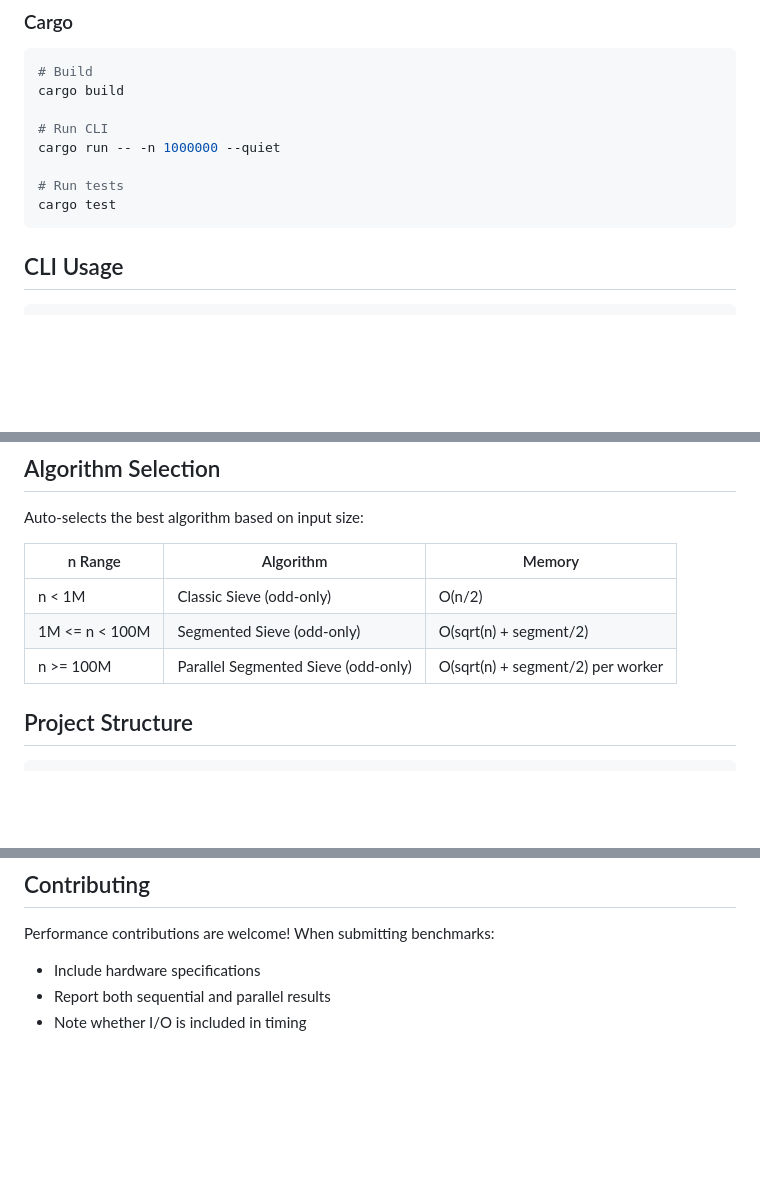
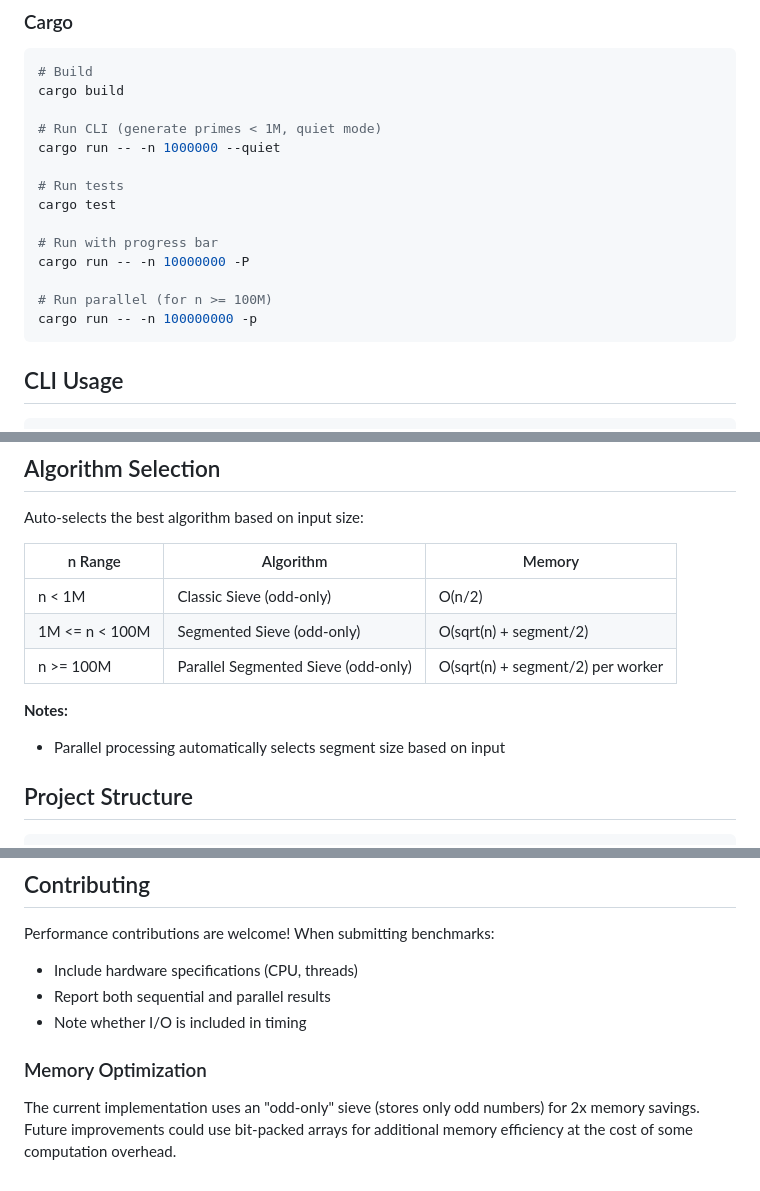
Before and after one commit to pchuck/infinite-series, a Markdown page: rust-primes/README.md, 3 parts joined by grey strips. Rendered like a GitHub page; blank space fills up the shorter version.

````diff
--- a/rust-primes/README.md
+++ b/rust-primes/README.md
@@ -47,11 +53,17 @@ Note: Timing claims above reflect measured performance on specific hardware. Act
 # Build
 cargo build
 
-# Run CLI
+# Run CLI (generate primes < 1M, quiet mode)
 cargo run -- -n 1000000 --quiet
 
 # Run tests
 cargo test
+
+# Run with progress bar
+cargo run -- -n 10000000 -P
+
+# Run parallel (for n >= 100M)
+cargo run -- -n 100000000 -p
 ```
 
 ## CLI Usage
@@ -94,6 +111,9 @@ Auto-selects the best algorithm based on input size:
 | n < 1M | Classic Sieve (odd-only) | O(n/2) |
 | 1M <= n < 100M | Segmented Sieve (odd-only) | O(sqrt(n) + segment/2) |
 | n >= 100M | Parallel Segmented Sieve (odd-only) | O(sqrt(n) + segment/2) per worker |
+
+**Notes:**
+- Parallel processing automatically selects segment size based on input
 
 ## Project Structure
 
@@ -149,6 +179,12 @@ cargo fmt
 ## Contributing
 
 Performance contributions are welcome! When submitting benchmarks:
-- Include hardware specifications
+- Include hardware specifications (CPU, threads)
 - Report both sequential and parallel results
 - Note whether I/O is included in timing
+
+### Memory Optimization
+
+The current implementation uses an "odd-only" sieve (stores only odd numbers)
+for 2x memory savings. Future improvements could use bit-packed arrays for
+additional memory efficiency at the cost of some computation overhead.
````
Also changed, not shown: other parts of rust-primes/README.md (+27 -6 lines).
